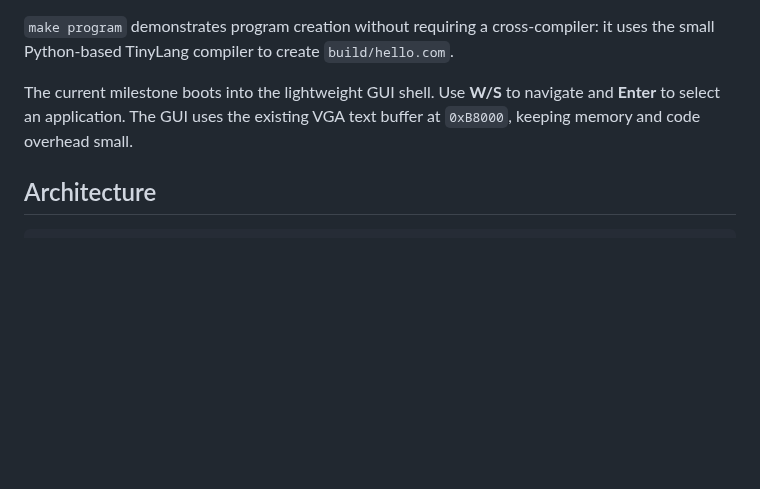
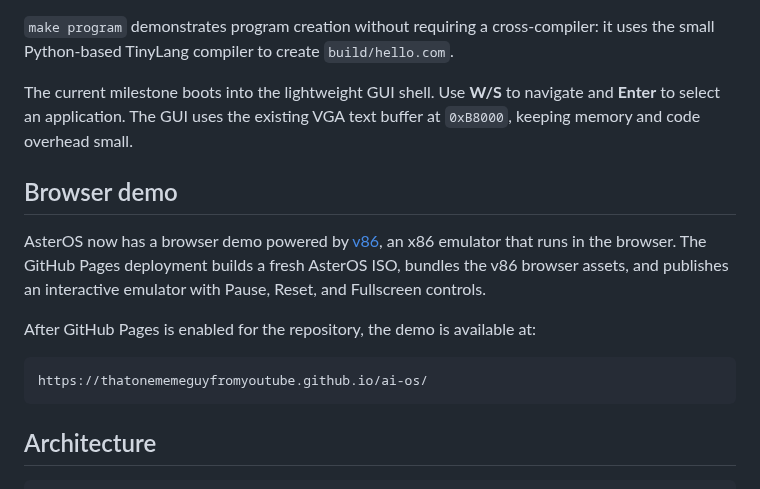
Before and after one commit to ThatOneMemeGuyFromYoutube/ai-os, a Markdown page: README.md, the part around the change. Rendered like a GitHub page; blank space fills up the shorter version.

Commit message:
Document AsterOS browser demo

````diff
--- a/README.md
+++ b/README.md
@@ -24,6 +24,16 @@ make run
 `make program` demonstrates program creation without requiring a cross-compiler: it uses the small Python-based TinyLang compiler to create `build/hello.com`.
 
 The current milestone boots into the lightweight GUI shell. Use **W/S** to navigate and **Enter** to select an application. The GUI uses the existing VGA text buffer at `0xB8000`, keeping memory and code overhead small.
+
+## Browser demo
+
+AsterOS now has a browser demo powered by [v86](https://github.com/copy/v86), an x86 emulator that runs in the browser. The GitHub Pages deployment builds a fresh AsterOS ISO, bundles the v86 browser assets, and publishes an interactive emulator with Pause, Reset, and Fullscreen controls.
+
+After GitHub Pages is enabled for the repository, the demo is available at:
+
+```text
+https://thatonememeguyfromyoutube.github.io/ai-os/
+```
 
 ## Architecture
 
````
